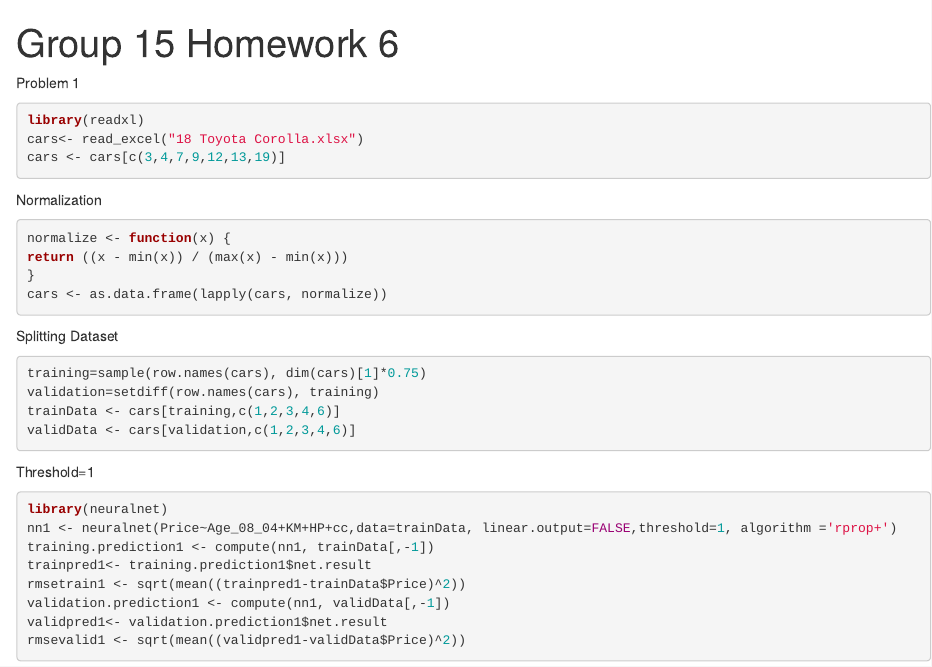
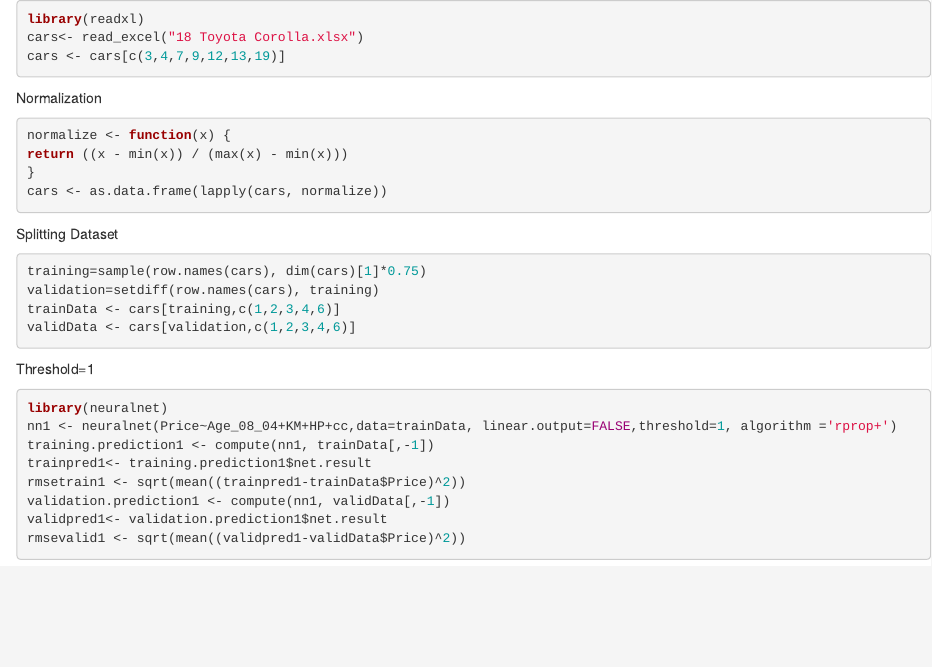
Before and after one commit to tushartrao/Data-Mining-Projects, an R Markdown document (Toyota Car Price Prediction Neural Network/ToyotaPriceNN.Rmd): the page in a window 1100 px wide, from its top. Rendered offline with R 4.5, knitr and Pandoc, with nearby package versions; the code chunks are not run, so their results and figures are left out; both versions are drawn in the output format of the newer one.

Commit message:
Update ToyotaPriceNN.Rmd

````diff
--- a/Toyota Car Price Prediction Neural Network/ToyotaPriceNN.Rmd
+++ b/Toyota Car Price Prediction Neural Network/ToyotaPriceNN.Rmd
@@ -1,10 +1,4 @@
----
-title: "Group 15 Homework 6"
-authors: "Tushar Rao, Yiwei Li"
-output: pdf_document
----
 
-Problem 1
 ```{r}
 library(readxl)
 cars<- read_excel("18 Toyota Corolla.xlsx")
````
